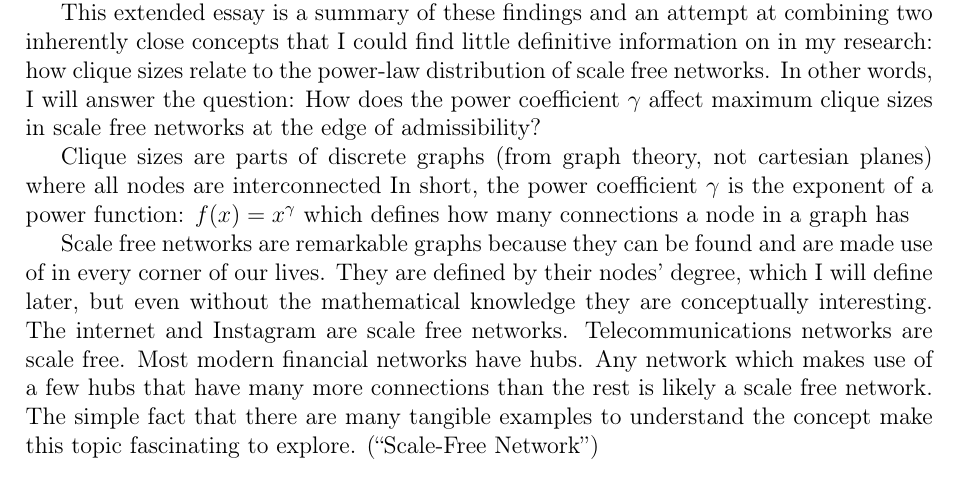
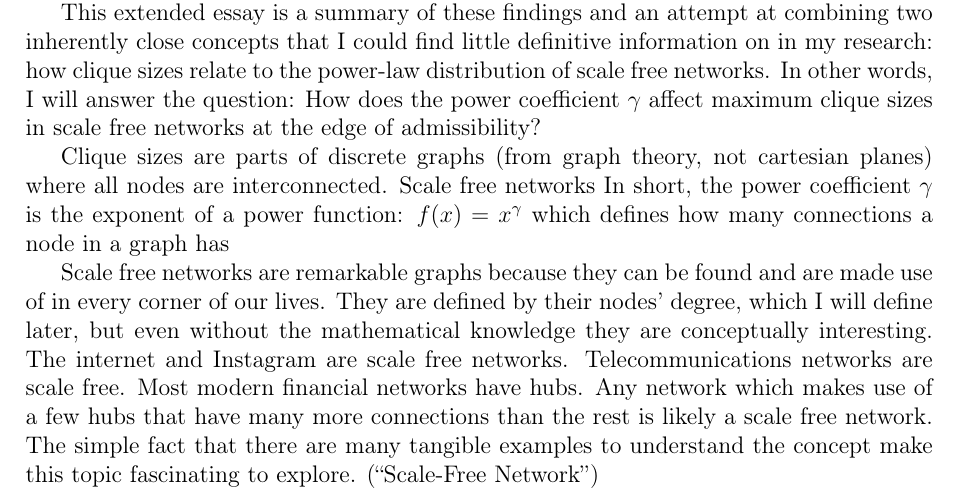
Before and after one commit to informatiky/LaTeX, a LaTeX document (Extended Essay/Johannes - Mathematics Extended Essay - Probabilistic method.tex): part of page 3 of 18, cut so that both start at the same text. Compiled offline with pdfLaTeX.

Commit message:
Auto-commit: 2026-09-13 19:09:01

```diff
--- a/Extended Essay/Johannes - Mathematics Extended Essay - Probabilistic method.tex
+++ b/Extended Essay/Johannes - Mathematics Extended Essay - Probabilistic method.tex
@@ -71,7 +71,7 @@ My AI HL maths course focuses little on a mathematical branch called combinatori
 
 This extended essay is a summary of these findings and an attempt at combining two inherently close concepts that I could find little definitive information on in my research: how clique sizes relate to the power-law distribution of scale free networks. In other words, I will answer the question: How does the power coefficient \( \gamma \) affect maximum clique sizes in scale free networks at the edge of admissibility?
 
-Clique sizes are parts of discrete graphs (from graph theory, not cartesian planes) where all nodes are interconnected In short, the power coefficient \( \gamma \) is the exponent of a power function: \(f(x)=x^\gamma\) which defines how many connections a node in a graph has
+Clique sizes are parts of discrete graphs (from graph theory, not cartesian planes) where all nodes are interconnected. Scale free networks In short, the power coefficient \( \gamma \) is the exponent of a power function: \(f(x)=x^\gamma\) which defines how many connections a node in a graph has
 
 Scale free networks are remarkable graphs because they can be found and are made use of in every corner of our lives. They are defined by their nodes' degree, which I will define later, but even without the mathematical knowledge they are conceptually interesting. The internet and Instagram are scale free networks. Telecommunications networks are scale free. Most modern financial networks have hubs. Any network which makes use of a few hubs that have many more connections than the rest is likely a scale free network. The simple fact that there are many tangible examples to understand the concept make this topic fascinating to explore. \autocite{ScalefreeNetwork2026}
 
```
